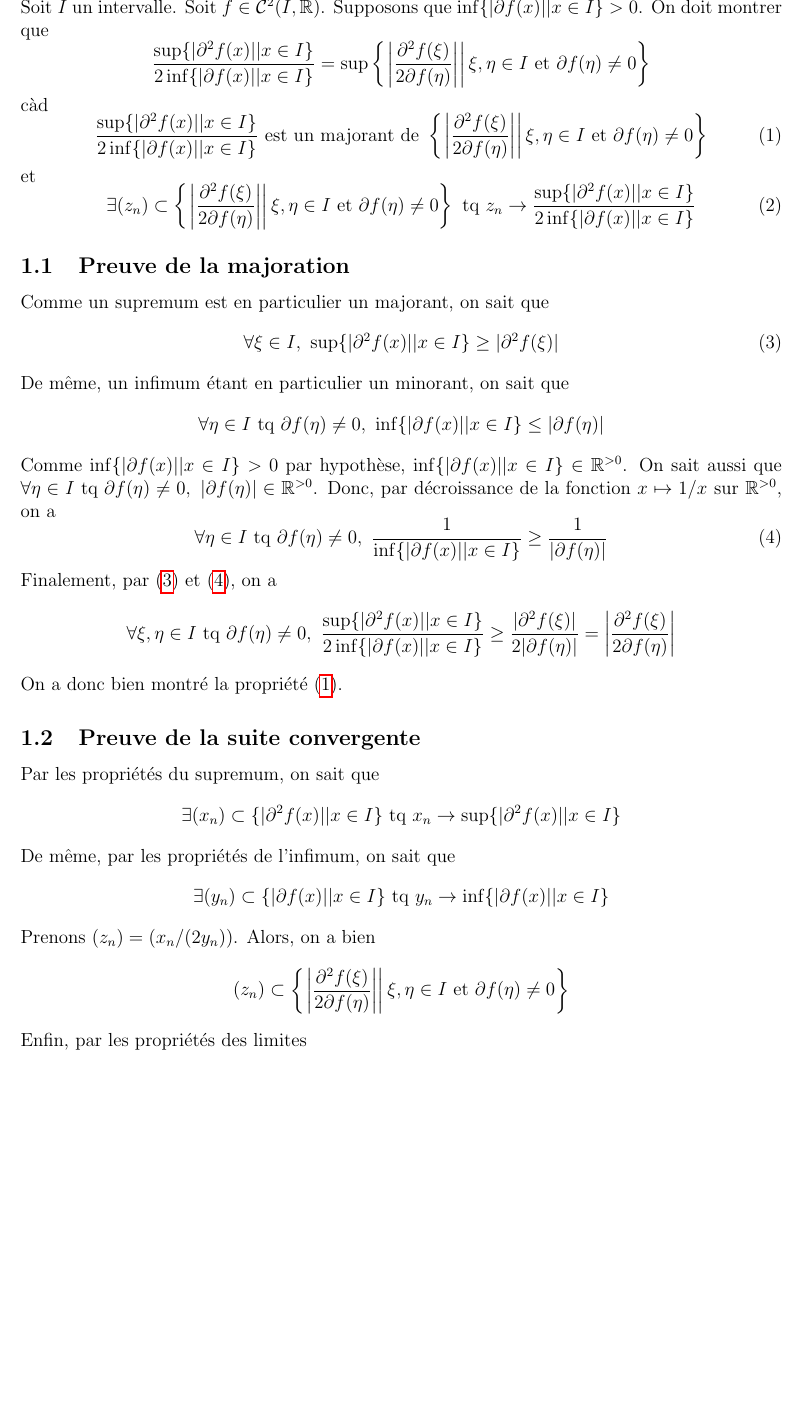
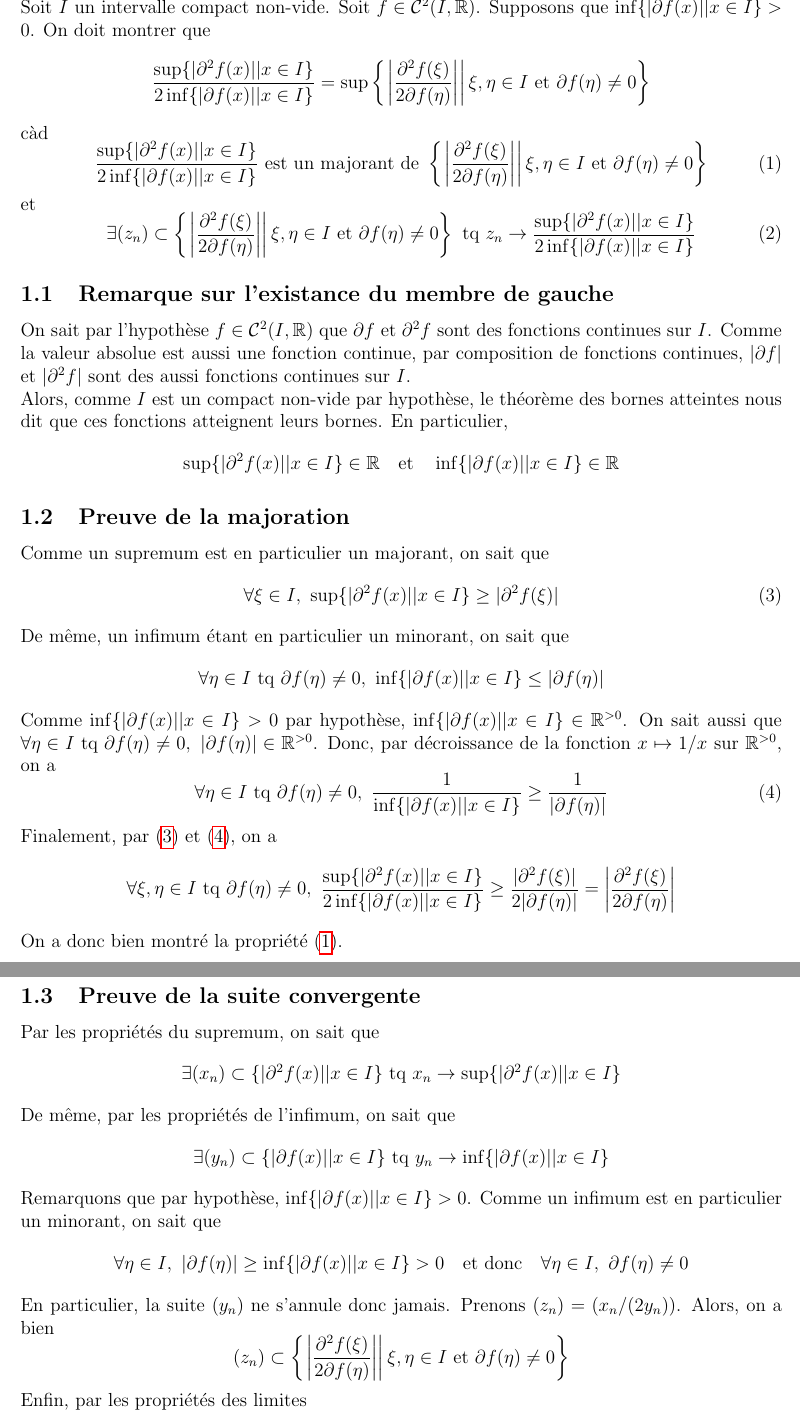
Before and after one commit to LoicDV/Analyse-numerique, a LaTeX document (TP1/question2.tex): part of page 3 of 10 before the commit and two parts of pages 3 and 4 of 11 after it, the two joined at a grey line, cut so that both start at the same text, the shorter picture padded with empty space. Compiled offline with pdfLaTeX.

Commit message:
Question 1 : Résolution des cas dégénérés (infinis)

```diff
--- a/TP1/question2.tex
+++ b/TP1/question2.tex
@@ -92,7 +92,7 @@ Paulo \textsc{Marcelis}
 \newpage
 \section{Exercice 1:}
 
-Soit \( I \) un intervalle. Soit \( f \in \mathcal{C}^2(I, \mathbb{R}) \). Supposons que \( \inf\{|\partial f(x)| | x \in I\} > 0 \). On doit montrer que
+Soit \( I \) un intervalle compact non-vide. Soit \( f \in \mathcal{C}^2(I, \mathbb{R}) \). Supposons que \( \inf\{|\partial f(x)| | x \in I\} > 0 \). On doit montrer que
 $$
 \frac{\sup \{ | \partial^2 f(x) || x \in I \}}{2 \inf \{ |\partial f(x)|| x \in I \}}
 = \sup \left\{ \left. \left| \frac{\partial^2f(\xi)}{2\partial f(\eta)} \right| \right| \xi, \eta \in I \text{ et } \partial f(\eta) \neq 0 \right\}
@@ -112,9 +112,17 @@ et
     \frac{\sup \{ | \partial^2 f(x) || x \in I \}}{2 \inf \{ |\partial f(x)|| x \in I \}}
 \end{equation}
 
+\subsection{Remarque sur l'existance du membre de gauche}
+
+On sait par l'hypothèse \( f \in \mathcal{C}^2(I, \mathbb{R}) \) que \( \partial f \) et \( \partial^2 f \) sont des fonctions continues sur \( I \). Comme la valeur absolue est aussi une fonction continue, par composition de fonctions continues, \( | \partial f | \) et \( | \partial^2 f | \) sont des aussi fonctions continues sur \( I \). \\
+Alors, comme \( I \) est un compact non-vide par hypothèse, le théorème des bornes atteintes nous dit que ces fonctions atteignent leurs bornes. En particulier,
+$$
+\sup \{ | \partial^2 f(x) || x \in I \} \in \mathbb{R} \quad \text{et} \quad
+\inf \{ |\partial f(x)|| x \in I \} \in \mathbb{R}
+$$
+
 \subsection{Preuve de la majoration}
 
-% \eqref{eq:1.maj} Juste pour ne pas perdre la commande, à supprimer
 Comme un supremum est en particulier un majorant, on sait que
 \begin{equation}
     \label{eq:1.sup}
@@ -139,6 +147,8 @@ $$
 $$
 On a donc bien montré la propriété \eqref{eq:1.maj}.
 
+\newpage
+
 \subsection{Preuve de la suite convergente}
 
 Par les propriétés du supremum, on sait que
@@ -149,7 +159,11 @@ De même, par les propriétés de l'infimum, on sait que
 $$
 \exists (y_n) \subset \{ |\partial f(x)|| x \in I \} \text { tq } y_n \to \inf \{ |\partial f(x)|| x \in I \}
 $$
-Prenons \( (z_n) = (x_n/(2y_n)) \). Alors, on a bien
+Remarquons que par hypothèse, \( \inf\{|\partial f(x)| | x \in I\} > 0 \). Comme un infimum est en particulier un minorant, on sait que
+$$
+\forall \eta \in I,~ |\partial f(\eta)| \geq \inf\{|\partial f(x)| | x \in I\} > 0 \quad \text{et donc} \quad \forall \eta \in I,~ \partial f(\eta) \neq 0
+$$
+En particulier, la suite \( (y_n) \) ne s'annule donc jamais. Prenons \( (z_n) = (x_n/(2y_n)) \). Alors, on a bien
 $$
 (z_n) \subset
 \left\{ \left. \left| \frac{\partial^2f(\xi)}{2\partial f(\eta)} \right| \right| \xi, \eta \in I \text{ et } \partial f(\eta) \neq 0 \right\}
```
Also changed, not shown: TP1/question2.pdf.
